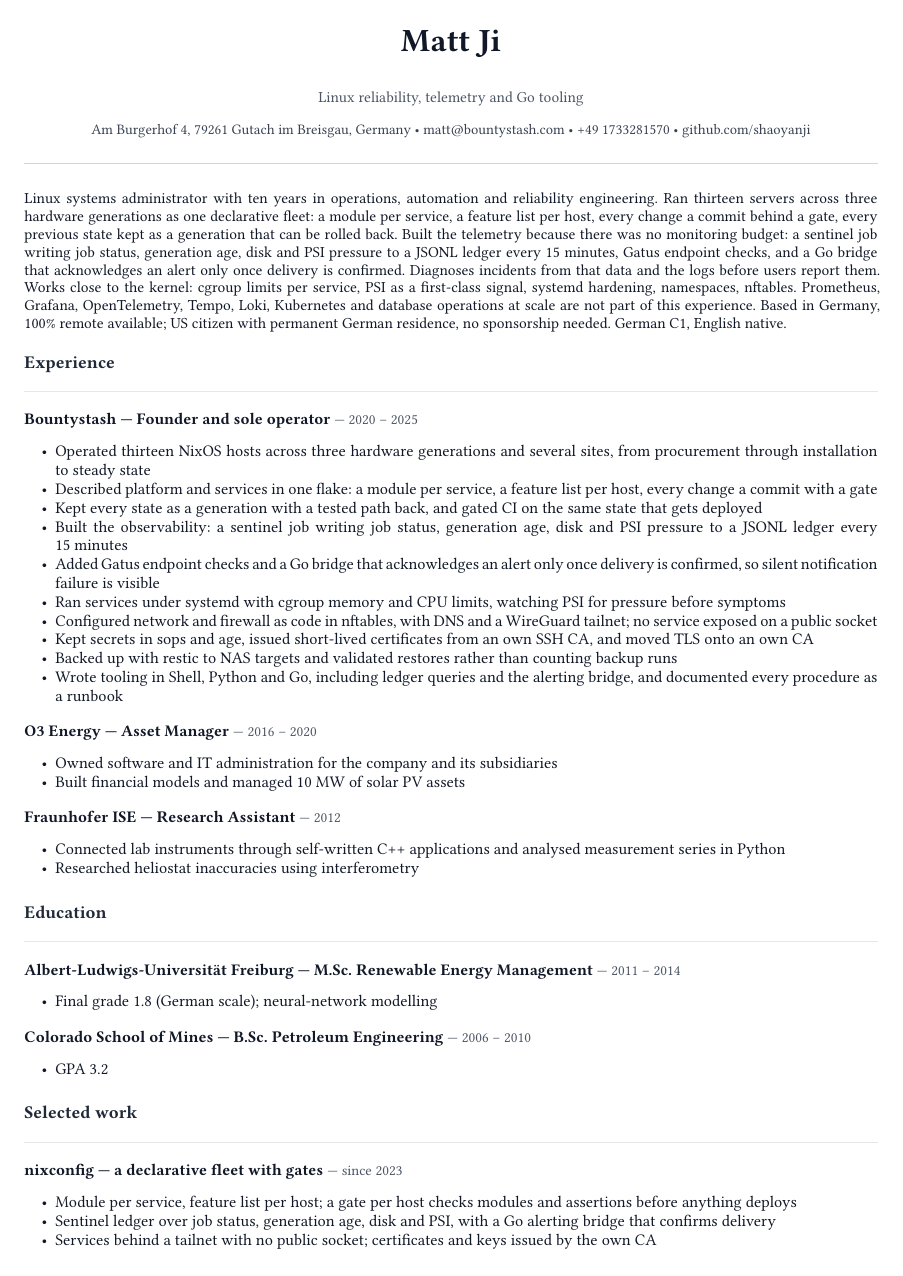
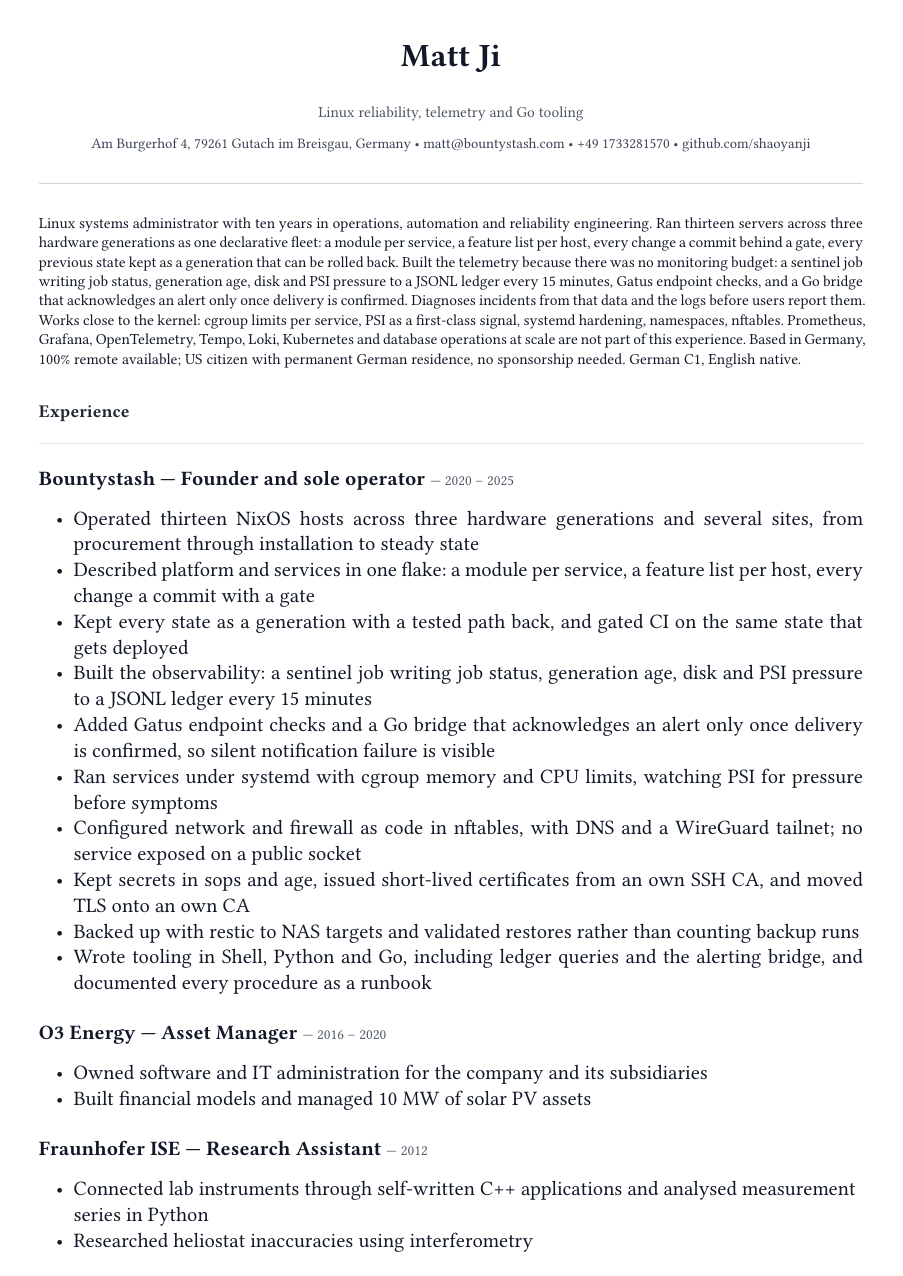
Before and after one commit to shaoyanji/nixconfig, a Typst document (submissions/grafana/lebenslauf.typ): page 1 of 2. Compiled offline with Typst 0.15.

Commit message:
appflow(grafana): spread the CV across two pages
At 9.5pt and 1.4cm margins the CV filled page one to 93% and left one project
entry plus the skills tail on page two at 24%. Same text at 11pt with 0.7em
leading and 1.6cm margins: page one ends after experience, page two carries
education, selected work and skills at 79%. Extracted text is unchanged.

```diff
--- a/submissions/grafana/lebenslauf.typ
+++ b/submissions/grafana/lebenslauf.typ
@@ -17,7 +17,7 @@
 #text(size: 9pt)[Linux systems administrator with ten years in operations, automation and reliability engineering. Ran thirteen servers across three hardware generations as one declarative fleet: a module per service, a feature list per host, every change a commit behind a gate, every previous state kept as a generation that can be rolled back. Built the telemetry because there was no monitoring budget: a sentinel job writing job status, generation age, disk and PSI pressure to a JSONL ledger every 15 minutes, Gatus endpoint checks, and a Go bridge that acknowledges an alert only once delivery is confirmed. Diagnoses incidents from that data and the logs before users report them. Works close to the kernel: cgroup limits per service, PSI as a first-class signal, systemd hardening, namespaces, nftables. Prometheus, Grafana, OpenTelemetry, Tempo, Loki, Kubernetes and database operations at scale are not part of this experience. Based in Germany, 100% remote available; US citizen with permanent German residence, no sponsorship needed. German C1, English native.]
 
 #let section(kind) = block(breakable: false, sticky: true, width: 100%)[
-  #v(5pt)
+  #v(10pt)
   #text(size: 10.5pt, weight: "bold", fill: rgb("#1f2937"))[#kind]
   #v(1pt)
   #line(length: 100%, stroke: 0.4pt + rgb("#e5e7eb"))
@@ -35,7 +35,7 @@
       #for bullet in bullets [- #bullet]
     ]
   ]
-  #v(3pt)
+  #v(7pt)
 ]
 
 #section("Experience")
```
Also changed, not shown: submissions/grafana/lebenslauf.pdf, submissions/grafana/lebenslauf.typ (6 more changed lines).
